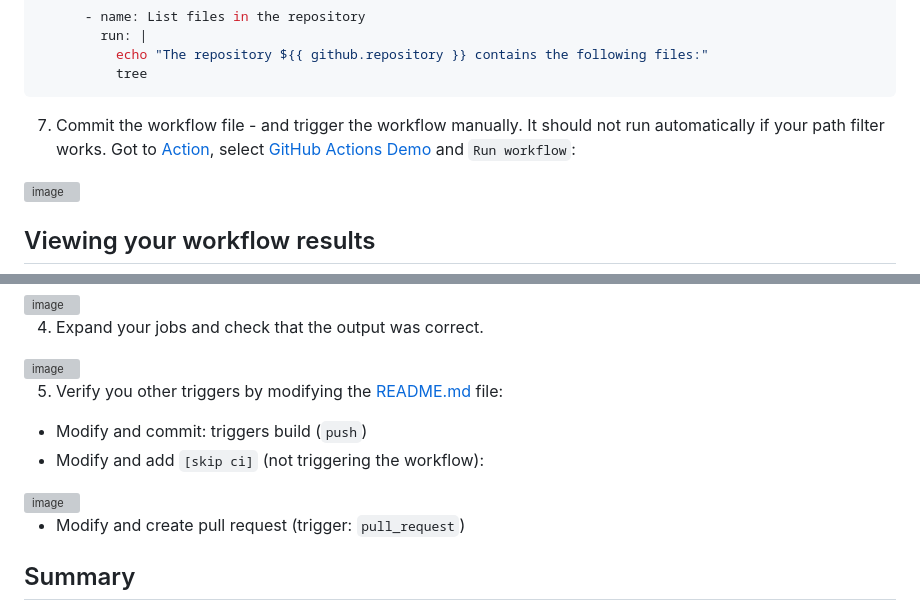
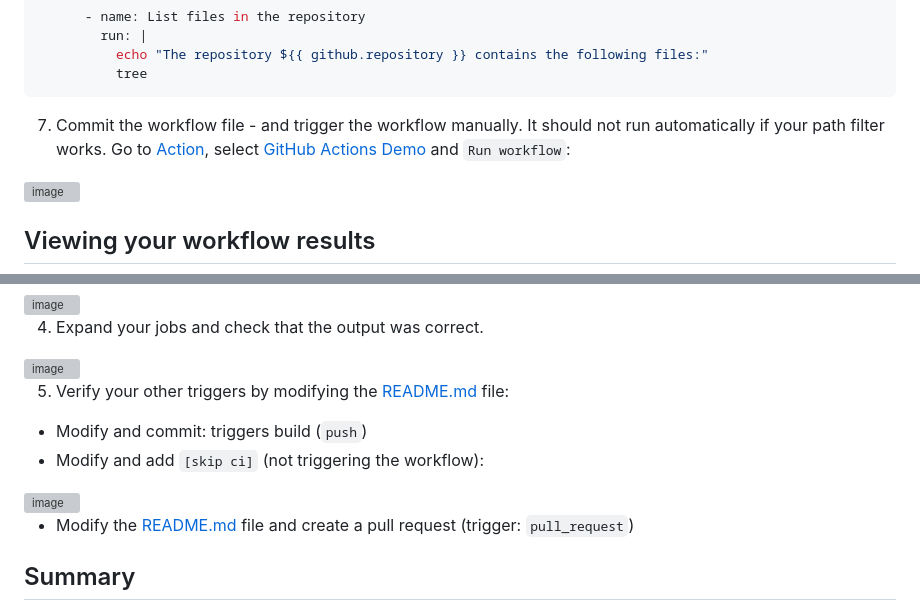
Before and after one commit to ps-actions-sandbox/ActionsFundamentals, a Markdown page: hol/01-My-first-workflow.md, 2 parts joined by grey strips. Rendered like a GitHub page; folded sections open; grey boxes are pictures that could not be loaded.

Commit message:
Update 01-My-first-workflow.md
Just fixing some typos and a suggestion

```diff
--- a/hol/01-My-first-workflow.md
+++ b/hol/01-My-first-workflow.md
@@ -87,7 +87,7 @@ jobs:
 
 </details>
 
-7. Commit the workflow file - and trigger the workflow manually. It should not run automatically if your path filter works. Got to [Action](/../../Actions),  select [GitHub Actions Demo](/../../actions/workflows/github-actions-demo.yml) and `Run workflow`:
+7. Commit the workflow file - and trigger the workflow manually. It should not run automatically if your path filter works. Go to [Action](/../../Actions),  select [GitHub Actions Demo](/../../actions/workflows/github-actions-demo.yml) and `Run workflow`:
 
 <img width="600" alt="image" src="https://user-images.githubusercontent.com/5276337/174105162-19f33fd1-8533-4860-9279-88fabec84451.png">
 
@@ -110,12 +110,12 @@ jobs:
 
 <img width="400" alt="image" src="https://user-images.githubusercontent.com/5276337/174107136-af9187c1-dbee-4109-9ddc-f2abd4830282.png">
 
-5. Verify you other triggers by modifying the [README.md](/README.md) file:
+5. Verify your other triggers by modifying the [README.md](/README.md) file:
   - Modify and commit: triggers build (`push`)
   - Modify and add `[skip ci]` (not triggering the workflow):
   <img width="350" alt="image" src="https://user-images.githubusercontent.com/5276337/174110845-93d4a38a-9c8a-4336-9b6a-9089ea9a1cfd.png">
 
-  - Modify and create pull request (trigger: `pull_request`)
+  - Modify the [README.md](/README.md) file and create a pull request (trigger: `pull_request`)
 
 ## Summary
 
```
